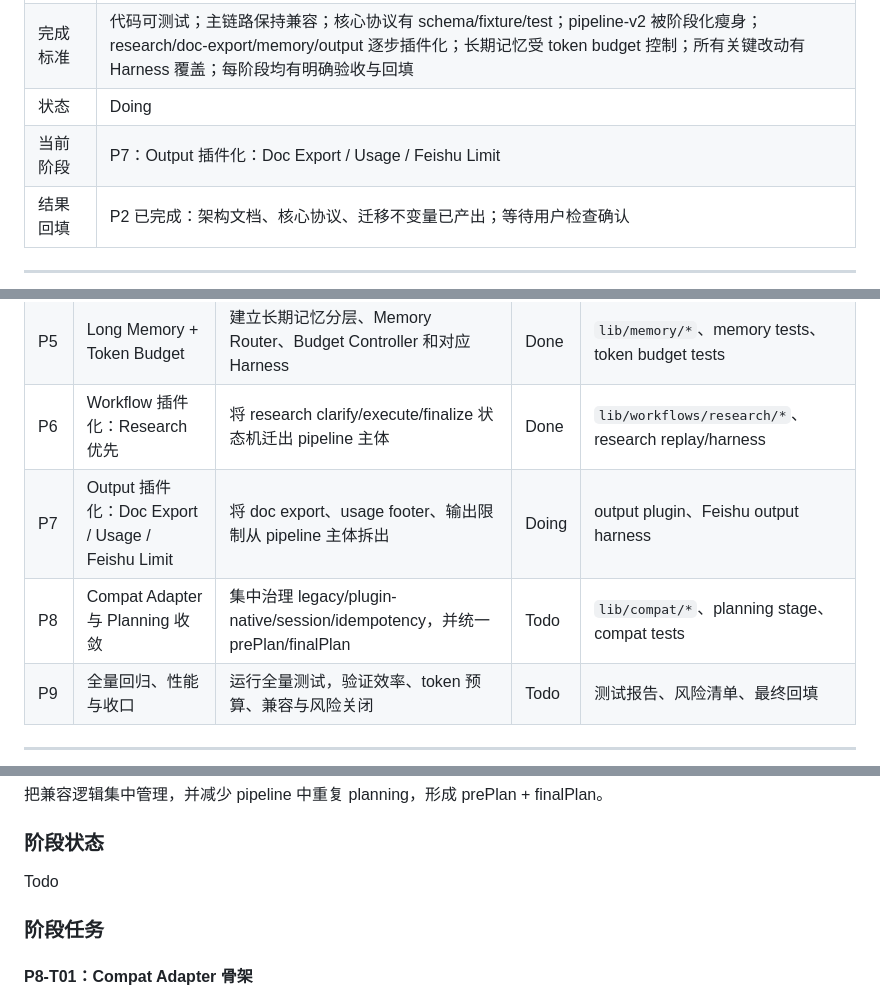
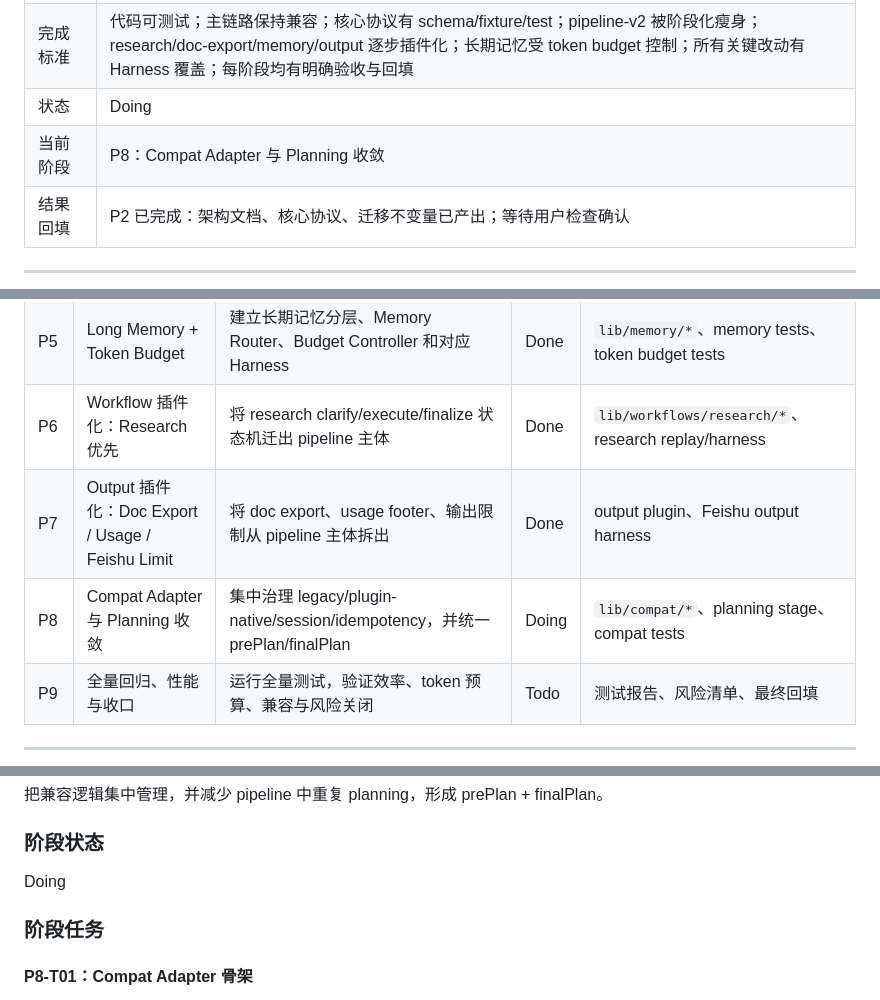
Before and after one commit to kelvin381539960-cyber/feishu-bridge, a Markdown page: docs/brain-kernel-harness-long-memory-task-ledger.md, 3 parts joined by grey strips. Drawn GitHub-style.

Commit message:
Confirm P7 and advance to P8

```diff
--- a/docs/brain-kernel-harness-long-memory-task-ledger.md
+++ b/docs/brain-kernel-harness-long-memory-task-ledger.md
@@ -11,7 +11,7 @@
 | 输出 | 分阶段 WBS 台账、架构文档、协议定义、Harness 测试、模块化代码重构、长期记忆模块、token 预算控制、workflow 插件化、compat 治理、迁移记录 |
 | 完成标准 | 代码可测试；主链路保持兼容；核心协议有 schema/fixture/test；pipeline-v2 被阶段化瘦身；research/doc-export/memory/output 逐步插件化；长期记忆受 token budget 控制；所有关键改动有 Harness 覆盖；每阶段均有明确验收与回填 |
 | 状态 | Doing |
-| 当前阶段 | P7：Output 插件化：Doc Export / Usage / Feishu Limit |
+| 当前阶段 | P8：Compat Adapter 与 Planning 收敛 |
 | 结果回填 | P2 已完成：架构文档、核心协议、迁移不变量已产出；等待用户检查确认 |
 
 ---
@@ -42,8 +42,8 @@
 | P4 | Brain Kernel 骨架与阶段化 Pipeline | 新增 brain/kernel/context/registry，并把 pipeline-v2 第一层阶段化 | Done | `lib/brain/*`、阶段文件、行为保持测试 |
 | P5 | Long Memory + Token Budget | 建立长期记忆分层、Memory Router、Budget Controller 和对应 Harness | Done | `lib/memory/*`、memory tests、token budget tests |
 | P6 | Workflow 插件化：Research 优先 | 将 research clarify/execute/finalize 状态机迁出 pipeline 主体 | Done | `lib/workflows/research/*`、research replay/harness |
-| P7 | Output 插件化：Doc Export / Usage / Feishu Limit | 将 doc export、usage footer、输出限制从 pipeline 主体拆出 | Doing | output plugin、Feishu output harness |
-| P8 | Compat Adapter 与 Planning 收敛 | 集中治理 legacy/plugin-native/session/idempotency，并统一 prePlan/finalPlan | Todo | `lib/compat/*`、planning stage、compat tests |
+| P7 | Output 插件化：Doc Export / Usage / Feishu Limit | 将 doc export、usage footer、输出限制从 pipeline 主体拆出 | Done | output plugin、Feishu output harness |
+| P8 | Compat Adapter 与 Planning 收敛 | 集中治理 legacy/plugin-native/session/idempotency，并统一 prePlan/finalPlan | Doing | `lib/compat/*`、planning stage、compat tests |
 | P9 | 全量回归、性能与收口 | 运行全量测试，验证效率、token 预算、兼容与风险关闭 | Todo | 测试报告、风险清单、最终回填 |
 
 ---
@@ -593,7 +593,7 @@ Doing
 
 ### 阶段状态
 
-Todo
+Doing
 
 ### 阶段任务
 
```
Also changed, not shown: other parts of docs/brain-kernel-harness-long-memory-task-ledger.md (+1 -0 lines).
